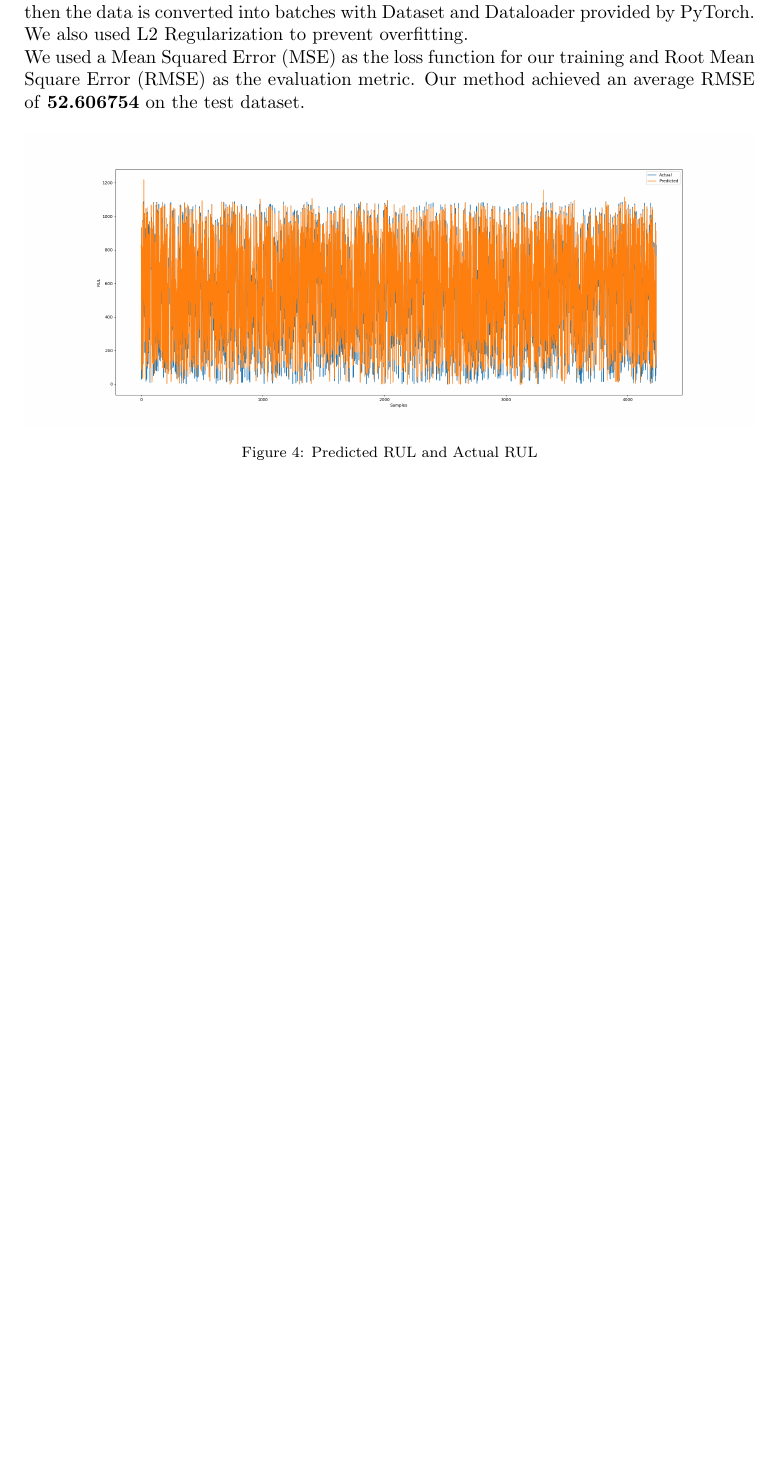
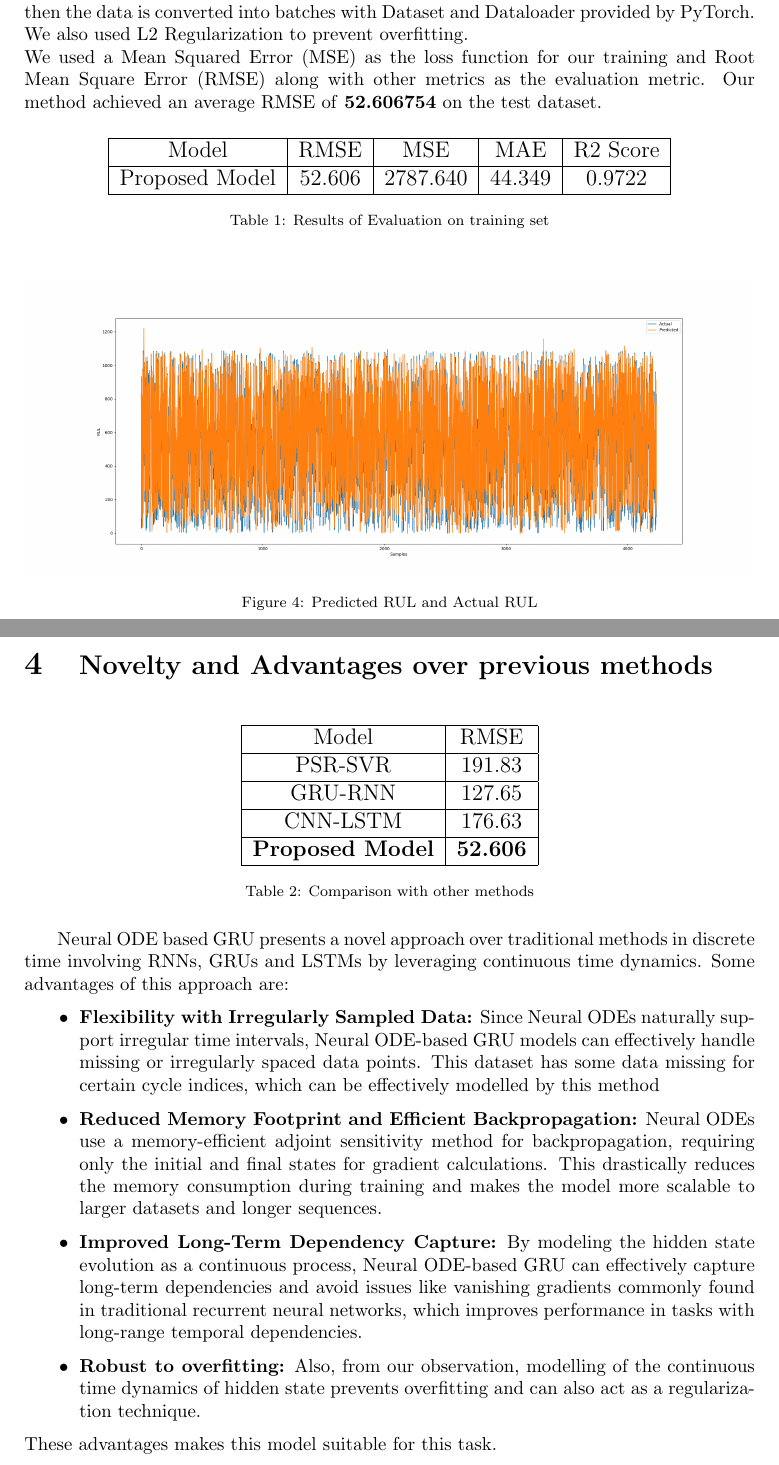
Before and after one commit to Shubham-Mate/Battery-RUL-Prediction-with-Neural-ODEs, a LaTeX document (report/Report.tex): part of page 5 of 5 before the commit and two parts of pages 5 and 6 of 6 after it, the two joined at a grey line, cut so that both start at the same text, the shorter picture padded with empty space. Compiled offline with pdfLaTeX.

Commit message:
Added some metrics + Completed Report

```diff
--- a/report/Report.tex
+++ b/report/Report.tex
@@ -141,15 +141,56 @@
 		\\
 		We used a sliding window approach with size of the window set as 20 such that each data point will be $D_i = \{(x_{i-20}, \dots, x_i), (t_{i-20}, \dots, t_i), y_i\}$ where $(x_{i-20}, \dots, x_i)$ was supplied to the GRU and $(t_{i-20}, \dots, t_i)$ was used by Neural ODE to model the dynamics of the hidden state. Previously mentioned Median Smoothing is applied to each datapoint and then the data is converted into batches with Dataset and Dataloader provided by PyTorch. We also used L2 Regularization to prevent overfitting.
 		\\
-		We used a Mean Squared Error (MSE) as the loss function for our training and Root Mean Square Error (RMSE) as the evaluation metric.
+		\footnotesize{We used a Mean Squared Error (MSE) as the loss function for our training and Root Mean Square Error (RMSE) along with other metrics as the evaluation metric.}
 		Our method achieved an average RMSE of \textbf{52.606754} on the test dataset.
+
+		\begin{table}[h]
+		\centering
+		\begin{tabular}{|c|c|c|c|c|}
+			\hline
+			Model & RMSE & MSE & MAE & R2 Score \\
+			\hline
+			Proposed Model & 52.606 & 2787.640 & 44.349 &  0.9722 \\
+			\hline
+		\end{tabular}
+		\caption{Results of Evaluation on training set}
+		\label{tab:simple_table}
+		\end{table}
+
 		\begin{figure}[h]
 			\centering
 			\includegraphics[width=\textwidth]{imgs/predicted.png}
 			\caption{Predicted RUL and Actual RUL}
 		\end{figure}
+		\newpage
+	\section{\large{Novelty and Advantages over previous methods}}
+	\begin{table}[h]
+		\centering
+		\begin{tabular}{|c|c|}
+			\hline
+			Model & RMSE \\
+			\hline
+			PSR-SVR & 191.83 \\
+			\hline
+			GRU-RNN & 127.65 \\
+			\hline
+			CNN-LSTM & 176.63 \\
+			\hline
+			\textbf{Proposed Model} & \textbf{52.606} \\
+			\hline
+		\end{tabular}
+		\caption{Comparison with other methods}
+		\label{tab:comparison}
+	\end{table}
+	Neural ODE based GRU presents a novel approach over traditional methods in discrete time involving RNNs, GRUs and LSTMs by leveraging continuous time dynamics. Some advantages of this approach are:
+	\begin{itemize}
+		\item \textbf{Flexibility with Irregularly Sampled Data:} Since Neural ODEs naturally support irregular time intervals, Neural ODE-based GRU models can effectively handle missing or irregularly spaced data points. This dataset has some data missing for certain cycle indices, which can be effectively modelled by this method
 
+		\item \textbf{Reduced Memory Footprint and Efficient Backpropagation:} Neural ODEs use a memory-efficient adjoint sensitivity method for backpropagation, requiring only the initial and final states for gradient calculations. This drastically reduces the memory consumption during training and makes the model more scalable to larger datasets and longer sequences.
 
+		\item \textbf{Improved Long-Term Dependency Capture:} By modeling the hidden state evolution as a continuous process, Neural ODE-based GRU can effectively capture long-term dependencies and avoid issues like vanishing gradients commonly found in traditional recurrent neural networks, which improves performance in tasks with long-range temporal dependencies.
 
-
+		\item \textbf{Robust to overfitting:} Also, from our observation, modelling of the continuous time dynamics of hidden state prevents overfitting and can also act as a regularization technique.
+	\end{itemize}
+	These advantages makes this model suitable for this task.
 \end{document}
```
Also changed, not shown: report/Report.pdf, 4 other files.
